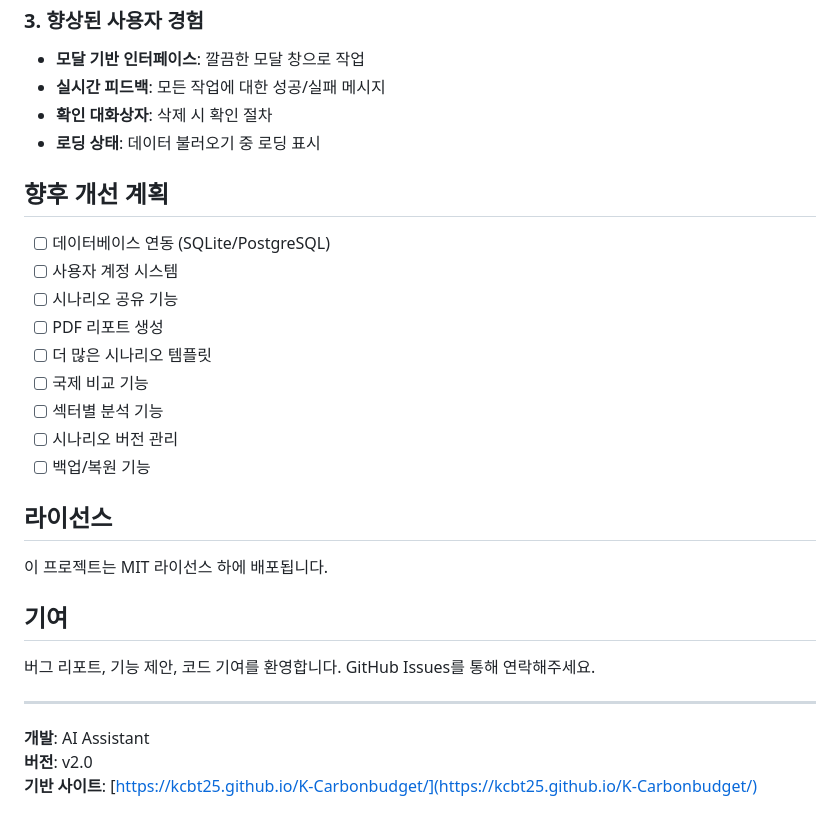
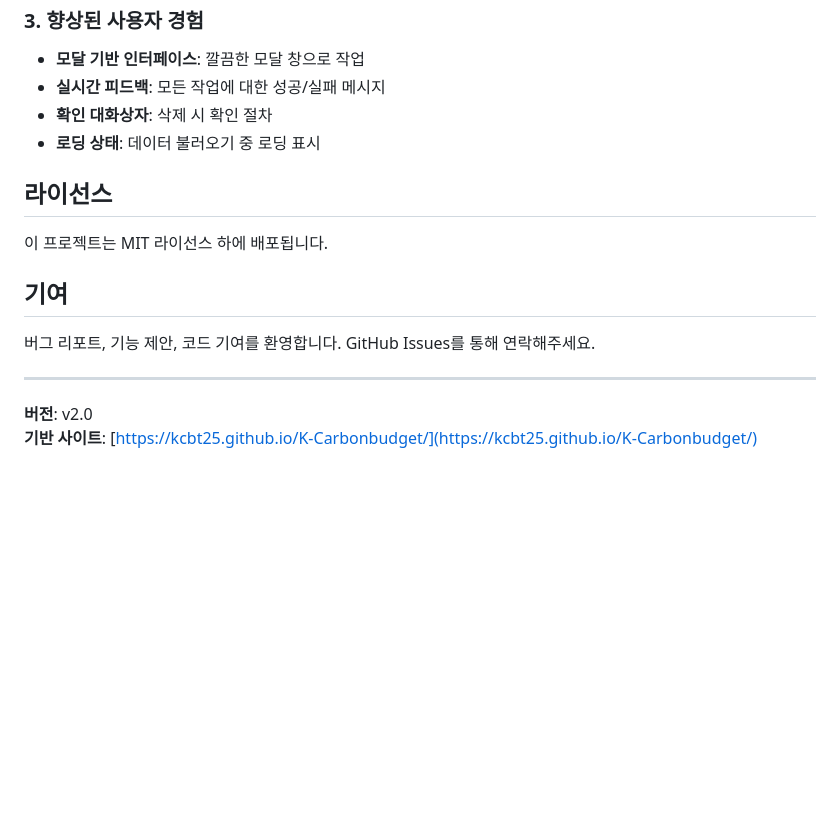
Before and after one commit to Dorong31/korean-carbon-budget-simulator, a Markdown page: README.md, the part around the change printed below. Drawn GitHub-style; blank space fills up the shorter version.

```diff
--- a/README.md
+++ b/README.md
@@ -125,18 +99,6 @@ NetZero-Simulator/
 - **확인 대화상자**: 삭제 시 확인 절차
 - **로딩 상태**: 데이터 불러오기 중 로딩 표시
 
-## 향후 개선 계획
-
-- [ ] 데이터베이스 연동 (SQLite/PostgreSQL)
-- [ ] 사용자 계정 시스템
-- [ ] 시나리오 공유 기능
-- [ ] PDF 리포트 생성
-- [ ] 더 많은 시나리오 템플릿
-- [ ] 국제 비교 기능
-- [ ] 섹터별 분석 기능
-- [ ] 시나리오 버전 관리
-- [ ] 백업/복원 기능
-
 ## 라이선스
 
 이 프로젝트는 MIT 라이선스 하에 배포됩니다.
@@ -147,6 +109,5 @@ NetZero-Simulator/
 
 ---
 
-**개발**: AI Assistant
 **버전**: v2.0
 **기반 사이트**: [https://kcbt25.github.io/K-Carbonbudget/](https://kcbt25.github.io/K-Carbonbudget/)
```
Also changed, not shown: other parts of README.md (+0 -26 lines).
